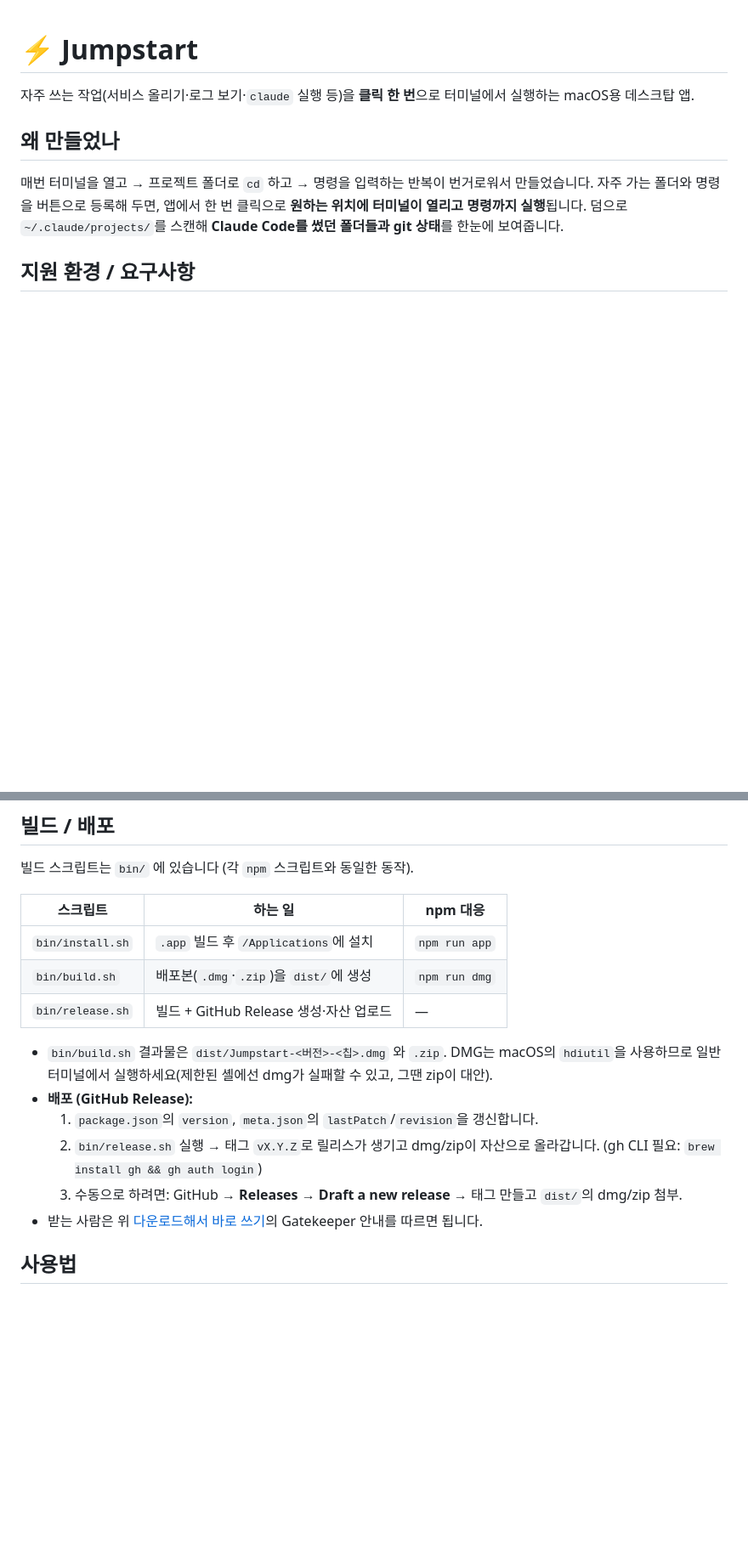
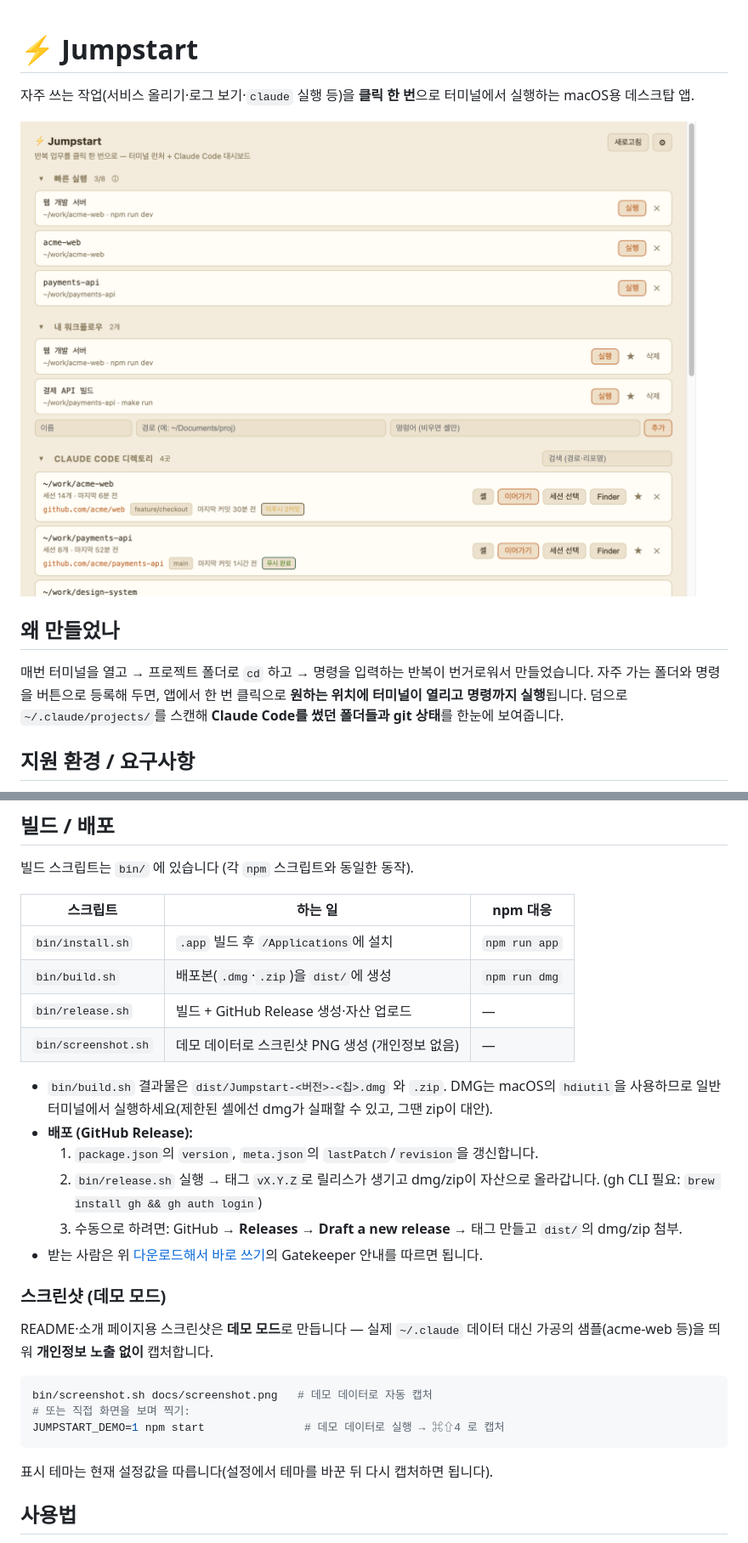
Before and after one commit to tnfhrnsss/jumpstart, a Markdown page: README.md, 2 parts joined by grey strips. Shown: that part at 85% size. GitHub-like rendering; pictures changed too: docs/screenshot.png (added); blank space fills up the shorter version.

Commit message:
add screenshot

````diff
--- a/README.md
+++ b/README.md
@@ -2,6 +2,8 @@
 
 자주 쓰는 작업(서비스 올리기·로그 보기·`claude` 실행 등)을 **클릭 한 번**으로 터미널에서
 실행하는 macOS용 데스크탑 앱.
+
+![Jumpstart 화면](docs/screenshot.png)
 
 ## 왜 만들었나
 
@@ -67,6 +69,7 @@ bin/install.sh             # 빌드 + /Applications/Jumpstart.app 설치  (= npm
 | `bin/install.sh` | `.app` 빌드 후 `/Applications`에 설치 | `npm run app` |
 | `bin/build.sh` | 배포본(`.dmg`·`.zip`)을 `dist/`에 생성 | `npm run dmg` |
 | `bin/release.sh` | 빌드 + GitHub Release 생성·자산 업로드 | — |
+| `bin/screenshot.sh` | 데모 데이터로 스크린샷 PNG 생성 (개인정보 없음) | — |
 
 - `bin/build.sh` 결과물은 `dist/Jumpstart-<버전>-<칩>.dmg` 와 `.zip`. DMG는 macOS의 `hdiutil`을
   사용하므로 일반 터미널에서 실행하세요(제한된 셸에선 dmg가 실패할 수 있고, 그땐 zip이 대안).
@@ -76,6 +79,18 @@ bin/install.sh             # 빌드 + /Applications/Jumpstart.app 설치  (= npm
      (gh CLI 필요: `brew install gh && gh auth login`)
   3. 수동으로 하려면: GitHub → **Releases → Draft a new release** → 태그 만들고 `dist/`의 dmg/zip 첨부.
 - 받는 사람은 위 [다운로드해서 바로 쓰기](#다운로드해서-바로-쓰기-빌드-없이)의 Gatekeeper 안내를 따르면 됩니다.
+
+### 스크린샷 (데모 모드)
+
+README·소개 페이지용 스크린샷은 **데모 모드**로 만듭니다 — 실제 `~/.claude` 데이터 대신
+가공의 샘플(acme-web 등)을 띄워 **개인정보 노출 없이** 캡처합니다.
+
+```bash
+bin/screenshot.sh docs/screenshot.png   # 데모 데이터로 자동 캡처
+# 또는 직접 화면을 보며 찍기:
+JUMPSTART_DEMO=1 npm start               # 데모 데이터로 실행 → ⌘⇧4 로 캡처
+```
+표시 테마는 현재 설정값을 따릅니다(설정에서 테마를 바꾼 뒤 다시 캡처하면 됩니다).
 
 ## 사용법
 
````
Also changed, not shown: .claude/CLAUDE.md (+2 -1 lines), 4 other files.
